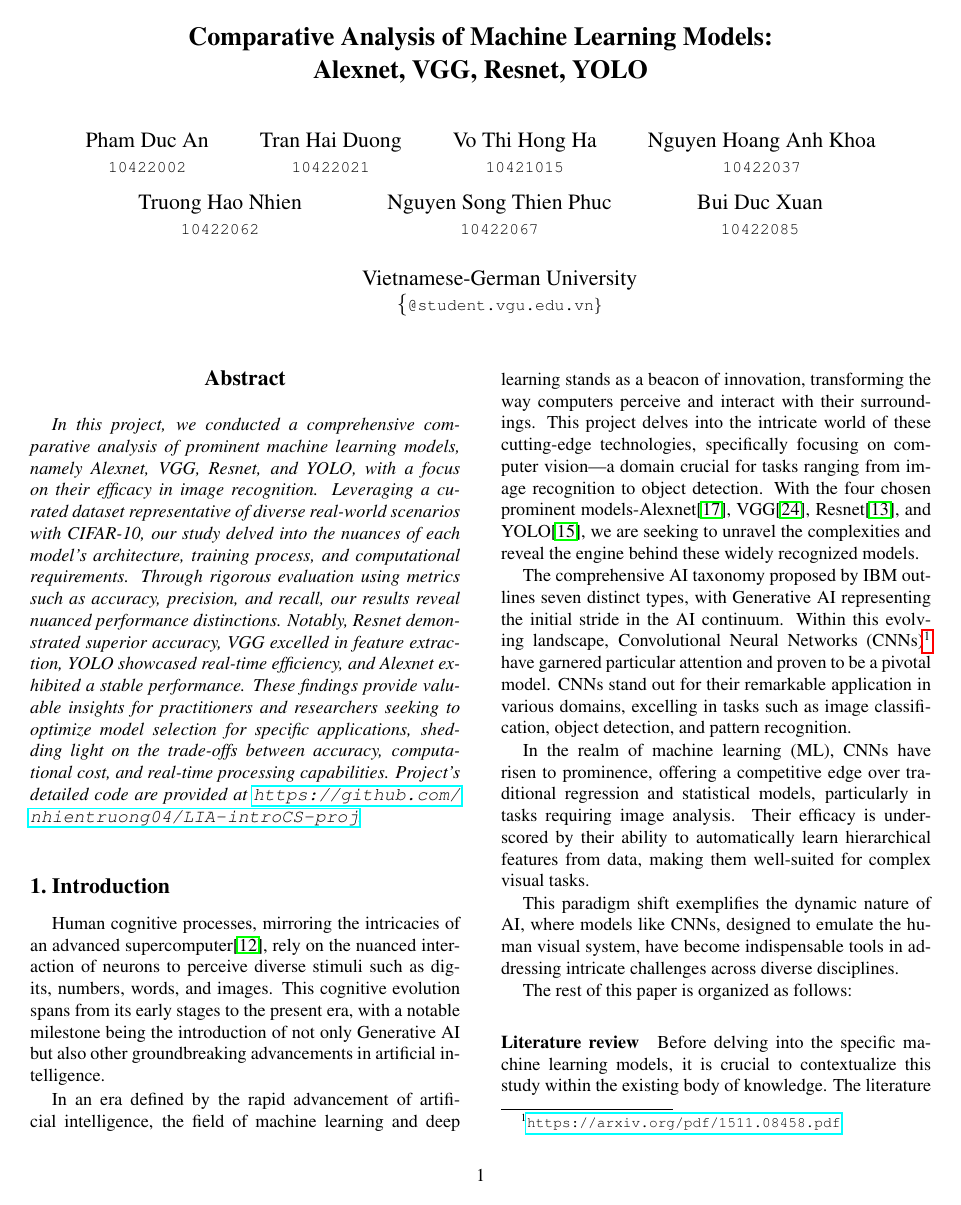
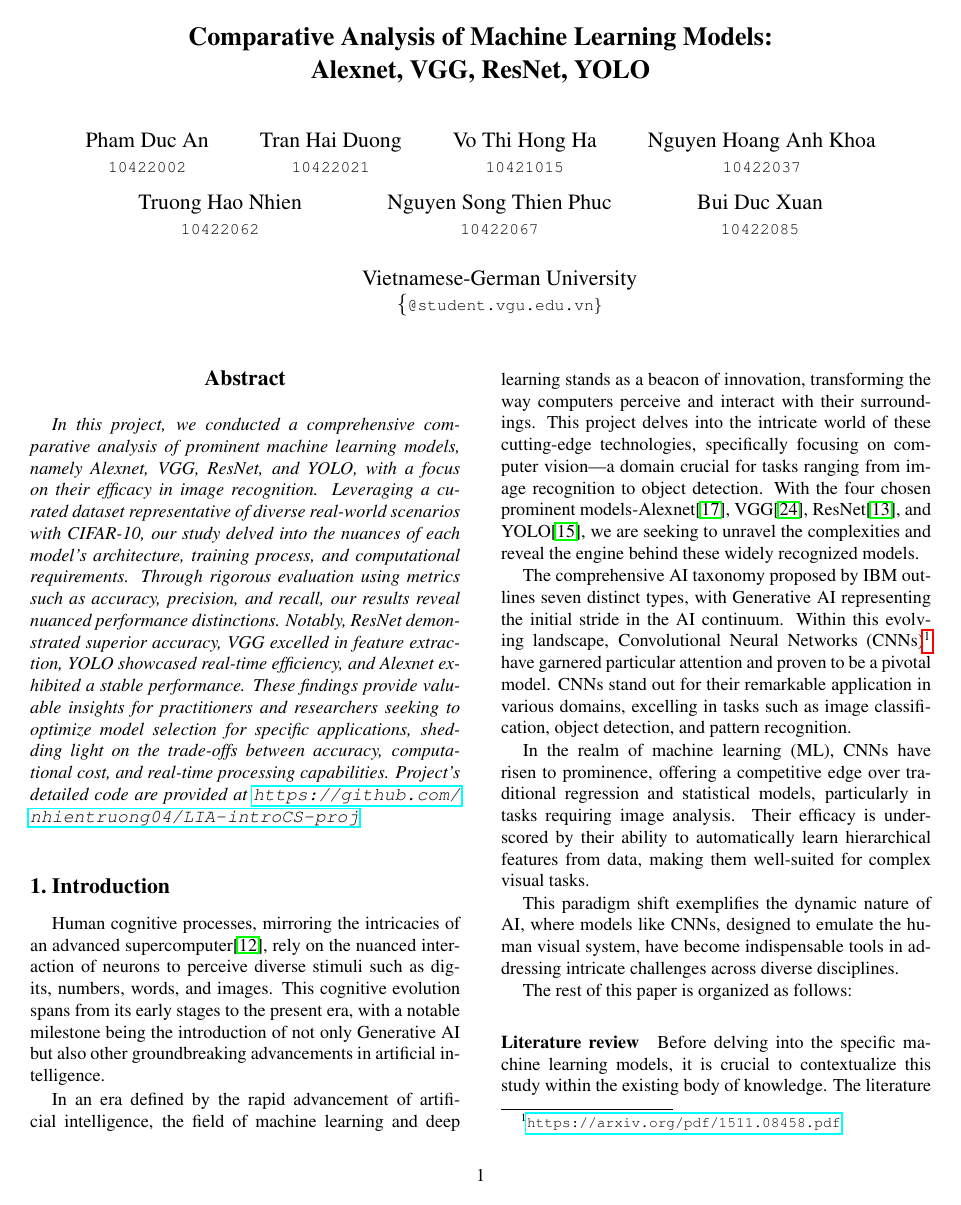
Before and after one commit to nhientruong04/LIA-introCS-proj, a LaTeX paper (report-latex/report.tex, which reads report-latex/bibliography.bib): page 1 of 12. The pictures show the PDF file report-latex/report.pdf that the author committed with the source.

Commit message:
chores: replace all Resnet -> ResNet.

```diff
--- a/report-latex/bibliography.bib
+++ b/report-latex/bibliography.bib
@@ -128,8 +128,8 @@
   abstract  = {Overfitting is a fundamental issue in supervised machine learning which prevents us from perfectly generalizing the models to well fit observed data on training data, as well as unseen data on testing set. Because of the presence of noise, the limited size of training set, and the complexity of classifiers, overfitting happens. This paper is going to talk about overfitting from the perspectives of causes and solutions. To reduce the effects of overfitting, various strategies are proposed to address to these causes: 1) “early-stopping” strategy is introduced to prevent overfitting by stopping training before the performance stops optimize; 2) “network-reduction” strategy is used to exclude the noises in training set; 3) “data-expansion” strategy is proposed for complicated models to fine-tune the hyper-parameters sets with a great amount of data; and 4) “regularization” strategy is proposed to guarantee models performance to a great extent while dealing with real world issues by feature-selection, and by distinguishing more useful and less useful features.}
 }
 @misc{visoai,
-  title     = {Deep residual networks (ResNet, RESNET50) - 2024 guide},
-  url       = {https://viso.ai/deep-learning/resnet-residual-neural-network/},
+  title     = {Deep residual networks (ResNet, ResNet50) - 2024 guide},
+  url       = {https://viso.ai/deep-learning/ResNet-residual-neural-network/},
   journal   = {viso.ai},
   publisher = {viso},
   author    = {visoai},
--- a/report-latex/report.tex
+++ b/report-latex/report.tex
@@ -33,7 +33,7 @@
 
 
 %%%%%%%%% TITLE
-\title{Comparative Analysis of Machine Learning Models: \\Alexnet, VGG, Resnet, YOLO}
+\title{Comparative Analysis of Machine Learning Models: \\Alexnet, VGG, ResNet, YOLO}
 
 \author{Pham Duc An\\
 {\tt\small 10422002}
@@ -71,8 +71,8 @@ Bui Duc Xuan\\
 
 %%%%%%%%% ABSTRACT
 \begin{abstract}
-    In this project, we conducted a comprehensive comparative analysis of prominent machine learning models, namely Alexnet, VGG, Resnet, and YOLO, with a focus on their efficacy in image recognition. Leveraging a curated dataset representative of diverse real-world scenarios with CIFAR-10, our study delved into the nuances of each model's architecture, training process, and computational requirements. Through rigorous evaluation using metrics such as accuracy, precision, and recall, our results reveal nuanced performance distinctions. Notably, Resnet demonstrated superior accuracy, VGG excelled in feature extraction, YOLO showcased real-time efficiency, and Alexnet exhibited a stable performance. These findings provide valuable insights for practitioners and researchers seeking to optimize model selection for specific applications, shedding light on the trade-offs between accuracy, computational cost, and real-time processing capabilities. Project's detailed code are provided at {\url{https://github.com/nhientruong04/LIA-introCS-proj}}.
-    % \small\paragraph{Keywords} Alexnet, VGG, Resnet, YOLO, Image Recognition, Deep Learning, Convolutional Neural Networks, Computer Vision, CIFAR-10.
+    In this project, we conducted a comprehensive comparative analysis of prominent machine learning models, namely Alexnet, VGG, ResNet, and YOLO, with a focus on their efficacy in image recognition. Leveraging a curated dataset representative of diverse real-world scenarios with CIFAR-10, our study delved into the nuances of each model's architecture, training process, and computational requirements. Through rigorous evaluation using metrics such as accuracy, precision, and recall, our results reveal nuanced performance distinctions. Notably, ResNet demonstrated superior accuracy, VGG excelled in feature extraction, YOLO showcased real-time efficiency, and Alexnet exhibited a stable performance. These findings provide valuable insights for practitioners and researchers seeking to optimize model selection for specific applications, shedding light on the trade-offs between accuracy, computational cost, and real-time processing capabilities. Project's detailed code are provided at {\url{https://github.com/nhientruong04/LIA-introCS-proj}}.
+    % \small\paragraph{Keywords} Alexnet, VGG, ResNet, YOLO, Image Recognition, Deep Learning, Convolutional Neural Networks, Computer Vision, CIFAR-10.
 \end{abstract}
 
 %%%%%%%%% BODY TEXT
@@ -80,7 +80,7 @@ Bui Duc Xuan\\
 
 Human cognitive processes, mirroring the intricacies of an advanced supercomputer\cite{hassan2019computer}, rely on the nuanced interaction of neurons to perceive diverse stimuli such as digits, numbers, words, and images. This cognitive evolution spans from its early stages to the present era, with a notable milestone being the introduction of not only Generative AI but also other groundbreaking advancements in artificial intelligence.
 
-In an era defined by the rapid advancement of artificial intelligence, the field of machine learning and deep learning stands as a beacon of innovation, transforming the way computers perceive and interact with their surroundings. This project delves into the intricate world of these cutting-edge technologies, specifically focusing on computer vision—a domain crucial for tasks ranging from image recognition to object detection. With the four chosen prominent models-Alexnet\cite{Alexnet}, VGG\cite{VGG}, Resnet\cite{ResNet}, and YOLO\cite{yolov5}, we are seeking to unravel the complexities and reveal the engine behind these widely recognized models.
+In an era defined by the rapid advancement of artificial intelligence, the field of machine learning and deep learning stands as a beacon of innovation, transforming the way computers perceive and interact with their surroundings. This project delves into the intricate world of these cutting-edge technologies, specifically focusing on computer vision—a domain crucial for tasks ranging from image recognition to object detection. With the four chosen prominent models-Alexnet\cite{Alexnet}, VGG\cite{VGG}, ResNet\cite{ResNet}, and YOLO\cite{yolov5}, we are seeking to unravel the complexities and reveal the engine behind these widely recognized models.
 
 The comprehensive AI taxonomy proposed by IBM outlines seven distinct types, with Generative AI representing the initial stride in the AI continuum. Within this evolving landscape, Convolutional Neural Networks (CNNs)\footnote{\url{https://arxiv.org/pdf/1511.08458.pdf}} have garnered particular attention and proven to be a pivotal model. CNNs stand out for their remarkable application in various domains, excelling in tasks such as image classification, object detection, and pattern recognition.
 
@@ -196,13 +196,13 @@ ResNet is an innovative result realized by a team of Microsoft researchers durin
 
 \subsubsection{Addressed problems}
 
-\paragraph{Main problems} With the rapid development of convolutional neural networks after the success of VGGNet\cite{VGG}, various networks have been created based on the idea of VGG, “the deeper, the better”. Despite multiple slight differences in terms of layers or activation functions in those models, the same technique aiming at creating a model that was “deep enough” was utilized popularly at that time. However, a new problem was raised questioning the “deepness” of any CNN models: “How deep can a model be extended?”. The problem is called the degradation phenomenon, when a deeper version of a CNN model performs worse than its shallower counterparts. This experiment was shown in the paper of Resnet, when the authors trained 2 plain models and compared their performance, as shown in \ref{fig:Resnet_intro}. It is clear that the 20-layer model performed better than its deeper counterpart in both training and testing set. This graph also showed that the degradation phenomenon was not correlated with the overfitting problem \cite{overfitting_overview}, as the training error of the 56-layer model was higher than the 20-layer one and no divergence between the training error and the testing error was found. The authors argued that this phenomenon is caused when an already sufficiently deep model gets deeper, then its accuracy and training error would saturate earlier instead of achieving its efficient local extremum.
+\paragraph{Main problems} With the rapid development of convolutional neural networks after the success of VGGNet\cite{VGG}, various networks have been created based on the idea of VGG, “the deeper, the better”. Despite multiple slight differences in terms of layers or activation functions in those models, the same technique aiming at creating a model that was “deep enough” was utilized popularly at that time. However, a new problem was raised questioning the “deepness” of any CNN models: “How deep can a model be extended?”. The problem is called the degradation phenomenon, when a deeper version of a CNN model performs worse than its shallower counterparts. This experiment was shown in the paper of ResNet, when the authors trained 2 plain models and compared their performance, as shown in \ref{fig:ResNet_intro}. It is clear that the 20-layer model performed better than its deeper counterpart in both training and testing set. This graph also showed that the degradation phenomenon was not correlated with the overfitting problem \cite{overfitting_overview}, as the training error of the 56-layer model was higher than the 20-layer one and no divergence between the training error and the testing error was found. The authors argued that this phenomenon is caused when an already sufficiently deep model gets deeper, then its accuracy and training error would saturate earlier instead of achieving its efficient local extremum.
 
 \begin{figure}
     \begin{center}
-        \includegraphics[width=0.45\textwidth]{figures/resnet_intro_compare.png}
+        \includegraphics[width=0.45\textwidth]{figures/ResNet_intro_compare.png}
         \caption{Training error (left) and test error (right) on CIFAR-10
-            with 20-layer and 56-layer “plain” networks. The image was taken from the ResNet paper \cite{ResNet}.}\label{fig:Resnet_intro}
+            with 20-layer and 56-layer “plain” networks. The image was taken from the ResNet paper \cite{ResNet}.}\label{fig:ResNet_intro}
     \end{center}
 \end{figure}
 
```
Also changed, not shown: report-latex/TRAINING.md (+1 -1 lines), report-latex/report.pdf, report-latex/bibliography.bib (6 more changed lines), report-latex/report.tex (8 more changed lines).
